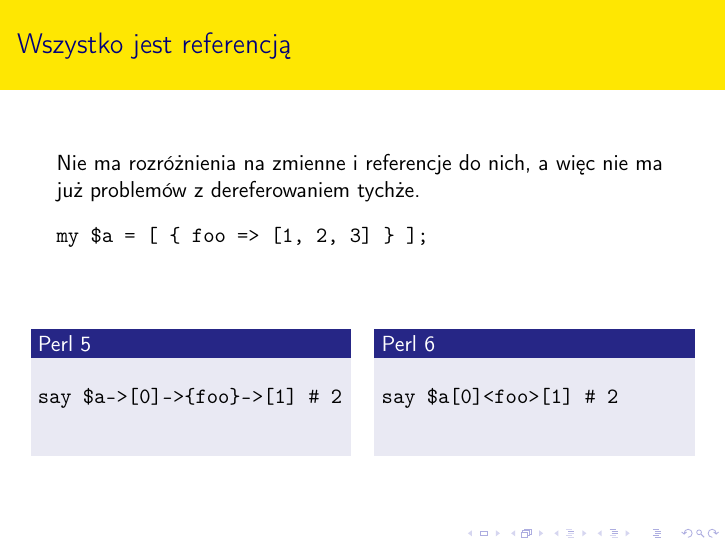
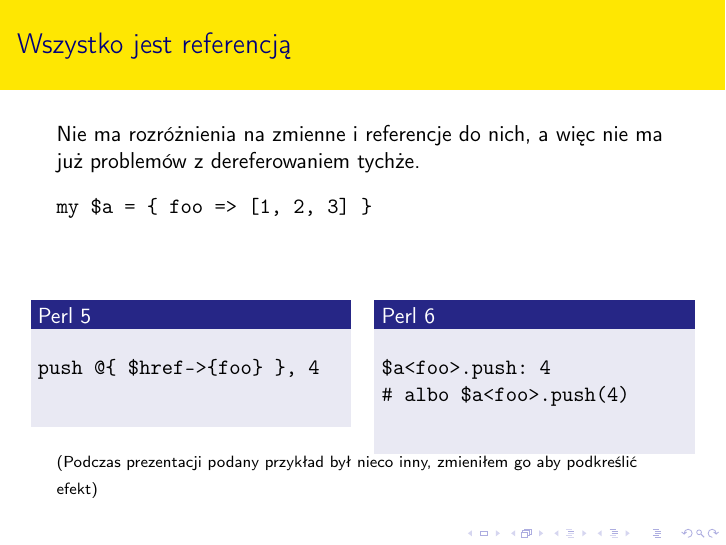
Before and after one commit to tadzik/Perl6-slides, LaTeX slides (perl6.tex): page 26 of 35. Compiled offline with pdfLaTeX.

Commit message:
Changed the references example to more inspiring

```diff
--- a/perl6.tex
+++ b/perl6.tex
@@ -273,24 +273,27 @@
 	Nie ma rozróżnienia na zmienne i referencje do nich,
 	a więc nie ma już problemów z dereferowaniem tychże.
 	\begin{verbatim}
-my $a = [ { foo => [1, 2, 3] } ];
+my $a = { foo => [1, 2, 3] }
 	\end{verbatim}
 	\begin{columns}[t]
 		\begin{column}{0.5\textwidth}
 			\begin{block}{Perl 5}
 				\begin{verbatim}
-say $a->[0]->{foo}->[1] # 2
+push @{ $href->{foo} }, 4
 				\end{verbatim}
 			\end{block}
 		\end{column}
 		\begin{column}{0.5\textwidth}
 			\begin{block}{Perl 6}
 				\begin{verbatim}
-say $a[0]<foo>[1] # 2
+$a<foo>.push: 4
+# albo $a<foo>.push(4)
 				\end{verbatim}
 			\end{block}
 		\end{column}
 	\end{columns}
+{\scriptsize(Podczas prezentacji podany przykład był nieco inny,
+zmieniłem go aby podkreślić efekt)}
 \end{frame}
 			\subsection{Funkcje i parametry}
 \begin{frame}[fragile]{Funkcje i parametry}
```
Also changed, not shown: perl6.pdf.
